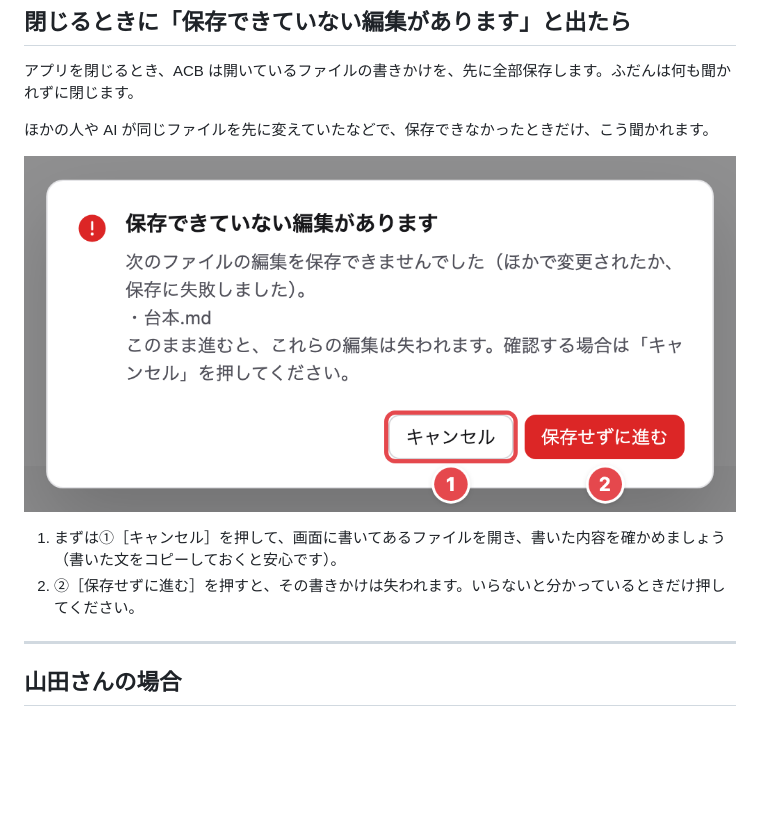
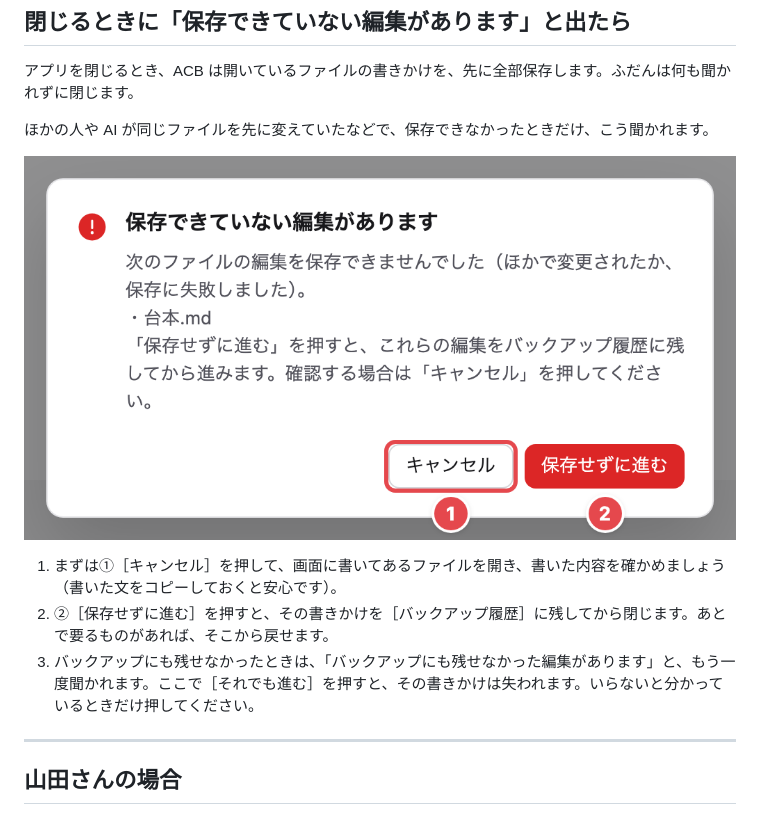
Before and after one commit to eichann/ai-company-builder, a Markdown page: manual/pages/34-tab-to-kyou-no-folder.md, the part around the change. Drawn GitHub-style; pictures changed too: manual/images/close-unsaved.png; blank space fills up the shorter version.

```diff
--- a/manual/pages/34-tab-to-kyou-no-folder.md
+++ b/manual/pages/34-tab-to-kyou-no-folder.md
@@ -99,7 +99,8 @@ Finder のファイルを、ACB のファイルの一覧のフォルダの上に
 ![「保存できていない編集があります」の確かめの画面。①［キャンセル］、②［保存せずに進む］](../images/close-unsaved.png)
 
 1. まずは①［キャンセル］を押して、画面に書いてあるファイルを開き、書いた内容を確かめましょう（書いた文をコピーしておくと安心です）。
-2. ②［保存せずに進む］を押すと、その書きかけは失われます。いらないと分かっているときだけ押してください。
+2. ②［保存せずに進む］を押すと、その書きかけを［バックアップ履歴］に残してから閉じます。あとで要るものがあれば、そこから戻せます。
+3. バックアップにも残せなかったときは、「バックアップにも残せなかった編集があります」と、もう一度聞かれます。ここで［それでも進む］を押すと、その書きかけは失われます。いらないと分かっているときだけ押してください。
 
 ---
 
```
Also changed, not shown: .claude/rules/files-and-editor.md (+8 -1 lines), .claude/rules/sync.md (+3 -2 lines), 15 other files.
